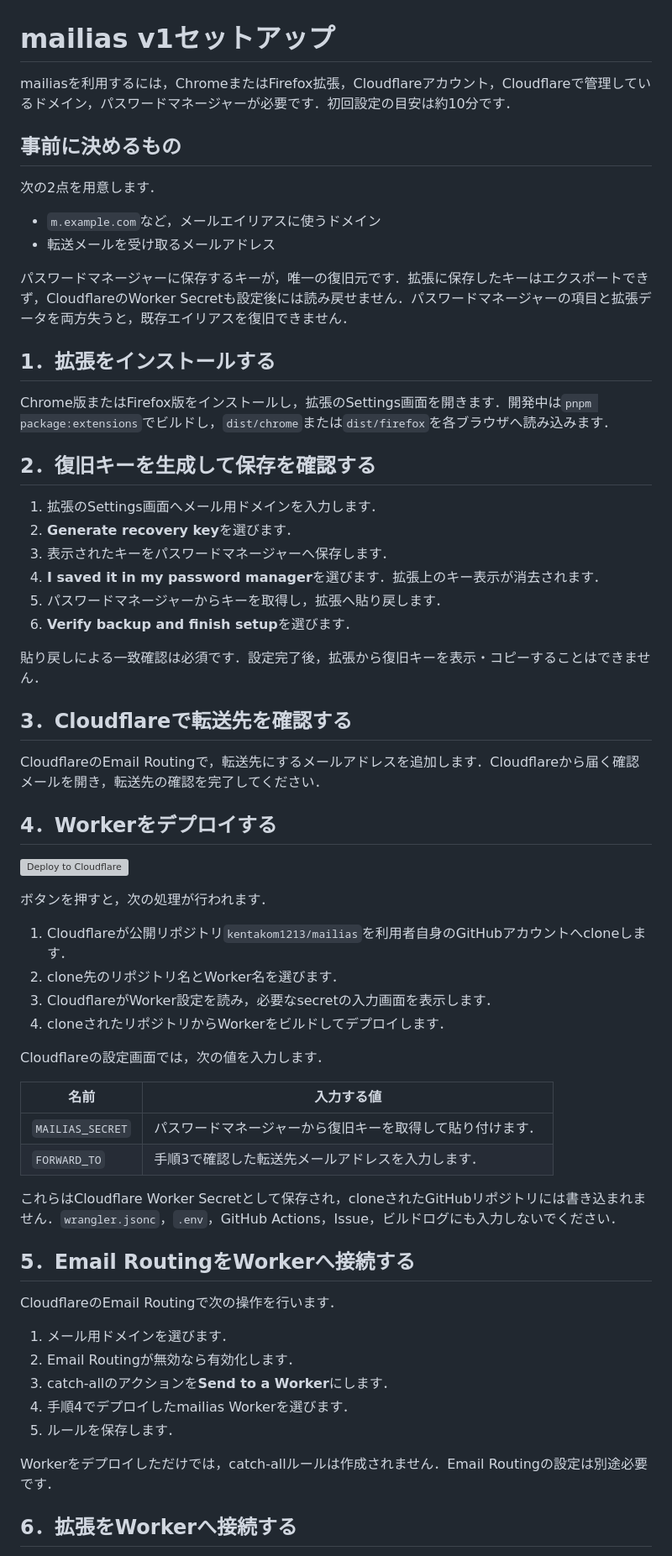
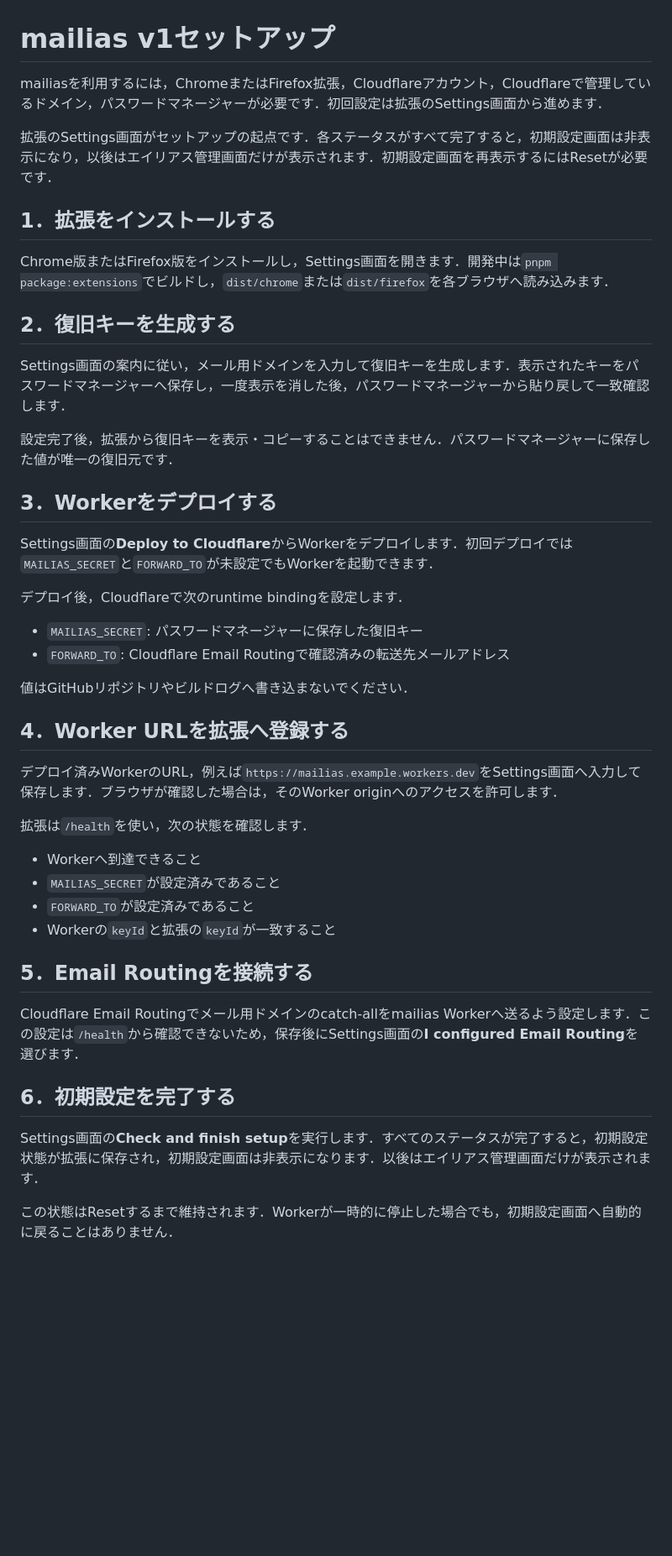
Before and after one commit to kentakom1213/mailias, a Markdown page: SETUP-ja.md, the part around one of its changes. Shown at 84% size. GitHub-like rendering; blank space fills up the shorter version; grey boxes are pictures that could not be loaded.

Commit message:
Align Japanese setup guide with extension wizard

```diff
--- a/SETUP-ja.md
+++ b/SETUP-ja.md
@@ -1,66 +1,48 @@
 # mailias v1セットアップ
 
-mailiasを利用するには，ChromeまたはFirefox拡張，Cloudflareアカウント，Cloudflareで管理しているドメイン，パスワードマネージャーが必要です．初回設定の目安は約10分です．
+mailiasを利用するには，ChromeまたはFirefox拡張，Cloudflareアカウント，Cloudflareで管理しているドメイン，パスワードマネージャーが必要です．初回設定は拡張のSettings画面から進めます．
 
-## 事前に決めるもの
-
-次の2点を用意します．
-
-- `m.example.com`など，メールエイリアスに使うドメイン
-- 転送メールを受け取るメールアドレス
-
-パスワードマネージャーに保存するキーが，唯一の復旧元です．拡張に保存したキーはエクスポートできず，CloudflareのWorker Secretも設定後には読み戻せません．パスワードマネージャーの項目と拡張データを両方失うと，既存エイリアスを復旧できません．
+拡張のSettings画面がセットアップの起点です．各ステータスがすべて完了すると，初期設定画面は非表示になり，以後はエイリアス管理画面だけが表示されます．初期設定画面を再表示するにはResetが必要です．
 
 ## 1．拡張をインストールする
 
-Chrome版またはFirefox版をインストールし，拡張のSettings画面を開きます．開発中は`pnpm package:extensions`でビルドし，`dist/chrome`または`dist/firefox`を各ブラウザへ読み込みます．
+Chrome版またはFirefox版をインストールし，Settings画面を開きます．開発中は`pnpm package:extensions`でビルドし，`dist/chrome`または`dist/firefox`を各ブラウザへ読み込みます．
 
-## 2．復旧キーを生成して保存を確認する
+## 2．復旧キーを生成する
 
-1. 拡張のSettings画面へメール用ドメインを入力します．
-2. **Generate recovery key**を選びます．
-3. 表示されたキーをパスワードマネージャーへ保存します．
-4. **I saved it in my password manager**を選びます．拡張上のキー表示が消去されます．
-5. パスワードマネージャーからキーを取得し，拡張へ貼り戻します．
-6. **Verify backup and finish setup**を選びます．
+Settings画面の案内に従い，メール用ドメインを入力して復旧キーを生成します．表示されたキーをパスワードマネージャーへ保存し，一度表示を消した後，パスワードマネージャーから貼り戻して一致確認します．
 
-貼り戻しによる一致確認は必須です．設定完了後，拡張から復旧キーを表示・コピーすることはできません．
+設定完了後，拡張から復旧キーを表示・コピーすることはできません．パスワードマネージャーに保存した値が唯一の復旧元です．
 
-## 3．Cloudflareで転送先を確認する
+## 3．Workerをデプロイする
 
-CloudflareのEmail Routingで，転送先にするメールアドレスを追加します．Cloudflareから届く確認メールを開き，転送先の確認を完了してください．
+Settings画面の**Deploy to Cloudflare**からWorkerをデプロイします．初回デプロイでは`MAILIAS_SECRET`と`FORWARD_TO`が未設定でもWorkerを起動できます．
 
-## 4．Workerをデプロイする
+デプロイ後，Cloudflareで次のruntime bindingを設定します．
 
-[![Deploy to Cloudflare](https://deploy.workers.cloudflare.com/button)](https://deploy.workers.cloudflare.com/?url=https://github.com/kentakom1213/mailias)
+- `MAILIAS_SECRET`: パスワードマネージャーに保存した復旧キー
+- `FORWARD_TO`: Cloudflare Email Routingで確認済みの転送先メールアドレス
 
-ボタンを押すと，次の処理が行われます．
+値はGitHubリポジトリやビルドログへ書き込まないでください．
 
-1. Cloudflareが公開リポジトリ`kentakom1213/mailias`を利用者自身のGitHubアカウントへcloneします．
-2. clone先のリポジトリ名とWorker名を選びます．
-3. CloudflareがWorker設定を読み，必要なsecretの入力画面を表示します．
-4. cloneされたリポジトリからWorkerをビルドしてデプロイします．
+## 4．Worker URLを拡張へ登録する
 
-Cloudflareの設定画面では，次の値を入力します．
+デプロイ済みWorkerのURL，例えば`https://mailias.example.workers.dev`をSettings画面へ入力して保存します．ブラウザが確認した場合は，そのWorker originへのアクセスを許可します．
 
-| 名前 | 入力する値 |
-|---|---|
-| `MAILIAS_SECRET` | パスワードマネージャーから復旧キーを取得して貼り付けます． |
-| `FORWARD_TO` | 手順3で確認した転送先メールアドレスを入力します． |
+拡張は`/health`を使い，次の状態を確認します．
 
-これらはCloudflare Worker Secretとして保存され，cloneされたGitHubリポジトリには書き込まれません．`wrangler.jsonc`，`.env`，GitHub Actions，Issue，ビルドログにも入力しないでください．
+- Workerへ到達できること
+- `MAILIAS_SECRET`が設定済みであること
+- `FORWARD_TO`が設定済みであること
+- Workerの`keyId`と拡張の`keyId`が一致すること
 
-## 5．Email RoutingをWorkerへ接続する
+## 5．Email Routingを接続する
 
-CloudflareのEmail Routingで次の操作を行います．
+Cloudflare Email Routingでメール用ドメインのcatch-allをmailias Workerへ送るよう設定します．この設定は`/health`から確認できないため，保存後にSettings画面の**I configured Email Routing**を選びます．
 
-1. メール用ドメインを選びます．
-2. Email Routingが無効なら有効化します．
-3. catch-allのアクションを**Send to a Worker**にします．
-4. 手順4でデプロイしたmailias Workerを選びます．
-5. ルールを保存します．
+## 6．初期設定を完了する
 
-Workerをデプロイしただけでは，catch-allルールは作成されません．Email Routingの設定は別途必要です．
+Settings画面の**Check and finish setup**を実行します．すべてのステータスが完了すると，初期設定状態が拡張に保存され，初期設定画面は非表示になります．以後はエイリアス管理画面だけが表示されます．
 
-## 6．拡張をWorkerへ接続する
+この状態はResetするまで維持されます．Workerが一時的に停止した場合でも，初期設定画面へ自動的に戻ることはありません．
 
```
Also changed, not shown: other parts of SETUP-ja.md (+5 -23 lines).
